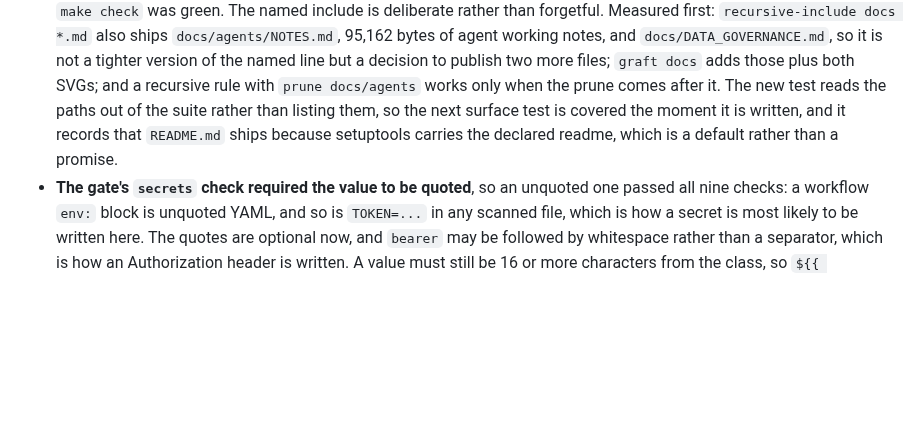
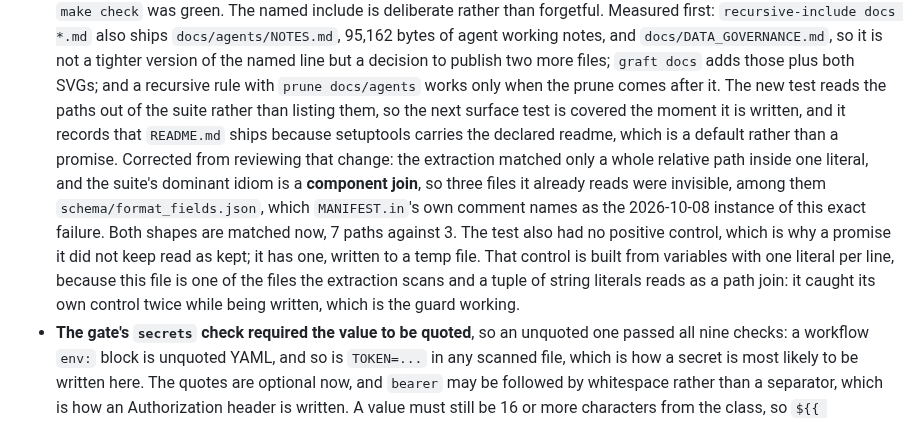
Before and after one commit to crossfeed-bio/crossfeed, a Markdown page: CHANGELOG.md, the part around the change. Rendered like a GitHub page; blank space fills up the shorter version.

Commit message:
Record the manifest guard correction in the changelog
The code change went in at 6229cce and its changelog entry did not: the heredoc that writes it
failed on its anchor and the commit ran anyway, which is the shell mistake of taking the next
command as independent.

Generated by Claude (Claude Code, Claude Opus 5) for Karoline.
Co-Authored-By: Claude Opus 5 <noreply@anthropic.com>

```diff
--- a/CHANGELOG.md
+++ b/CHANGELOG.md
@@ -49,6 +49,14 @@ content.
   The new test reads the paths out of the suite rather than listing them, so the next surface test is
   covered the moment it is written, and it records that `README.md` ships because setuptools carries the
   declared readme, which is a default rather than a promise.
+  Corrected from reviewing that change: the extraction matched only a whole relative path inside one
+  literal, and the suite's dominant idiom is a **component join**, so three files it already reads were
+  invisible, among them `schema/format_fields.json`, which `MANIFEST.in`'s own comment names as the
+  2026-10-08 instance of this exact failure. Both shapes are matched now, 7 paths against 3. The test
+  also had no positive control, which is why a promise it did not keep read as kept; it has one, written
+  to a temp file. That control is built from variables with one literal per line, because this file is
+  one of the files the extraction scans and a tuple of string literals reads as a path join: it caught
+  its own control twice while being written, which is the guard working.
 - **The gate's `secrets` check required the value to be quoted**, so an unquoted one passed all nine
   checks: a workflow `env:` block is unquoted YAML, and so is `TOKEN=...` in any scanned file, which is
   how a secret is most likely to be written here. The quotes are optional now, and `bearer` may be
```
